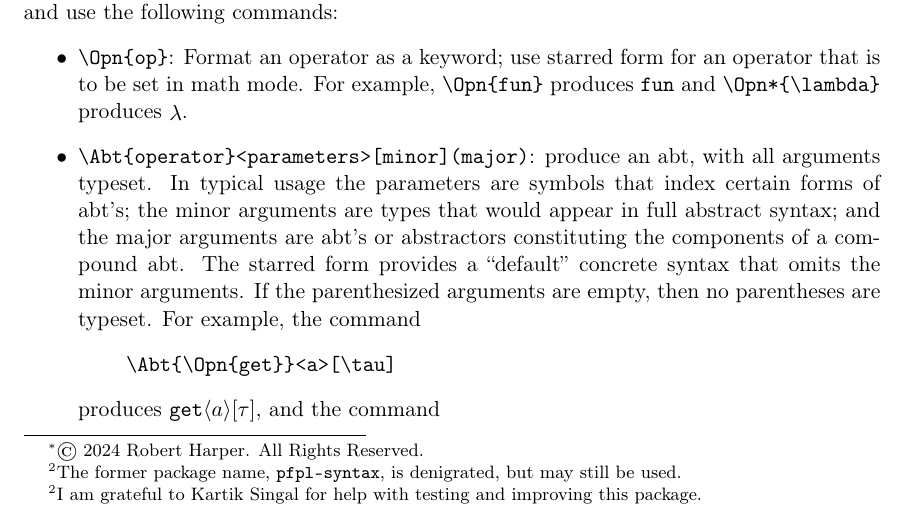
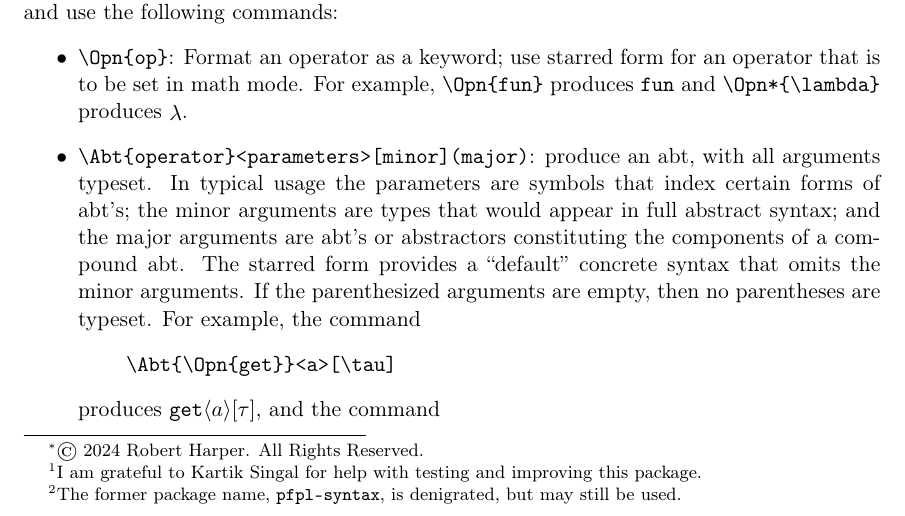
Before and after one commit to RobertHarper/pl-syntax, a LaTeX document (pl-syntax.tex): part of page 1 of 9, cut so that both start at the same text. Compiled offline with pdfLaTeX.

Commit message:
footnote typo

```diff
--- a/pl-syntax.tex
+++ b/pl-syntax.tex
@@ -20,9 +20,9 @@
 
 \section*{Overview\footnotemark}
 
+\footnotetext{I am grateful to Kartik Singal for help with testing and improving this package.}
+
 Use the declaration \verb|\usepackage{pl-syntax}| to define syntax macros for programming languages inspired by the author's textbook \textit{Practical Foundations for Programming Languages}.\footnote{The former package name, \texttt{pfpl-syntax}, is denigrated, but may still be used.}  The package provides an integrated, systematic treatment of abstract and concrete syntax for a wide range of languages.
-
-\footnotetext{I am grateful to Kartik Singal for help with testing and improving this package.}
 
 \section*{Abstract Binding Trees}
 
```
